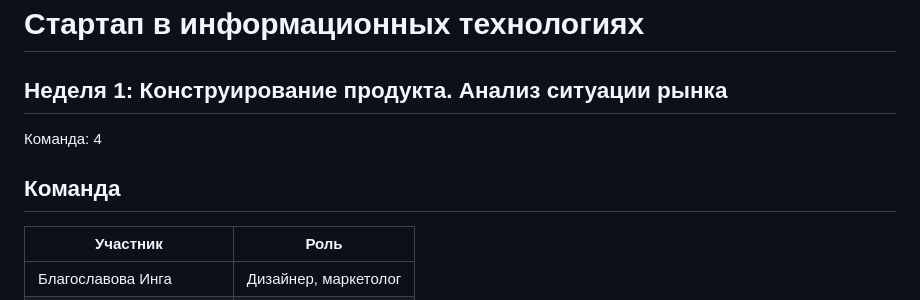
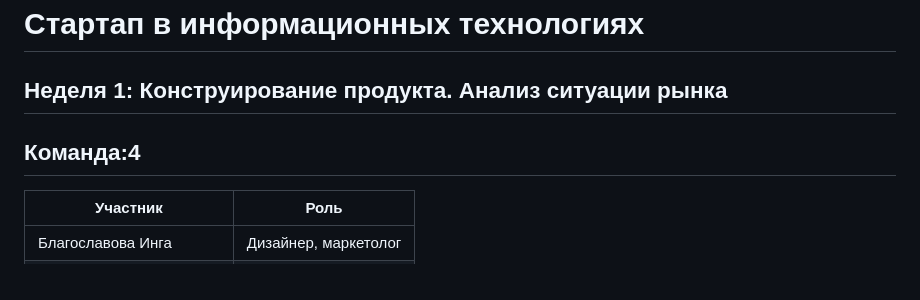
Before and after one commit to WerteiSiz/startup, a Markdown page: README.md, the part around the change. Drawn GitHub-style.

Commit message:
Update team section formatting in README.md

```diff
--- a/README.md
+++ b/README.md
@@ -2,9 +2,8 @@
 
 ## Неделя 1: Конструирование продукта. Анализ ситуации рынка
 
-Команда: 4
 
-## Команда
+## Команда:4
 
 | Участник | Роль |
 |---|---|
```
